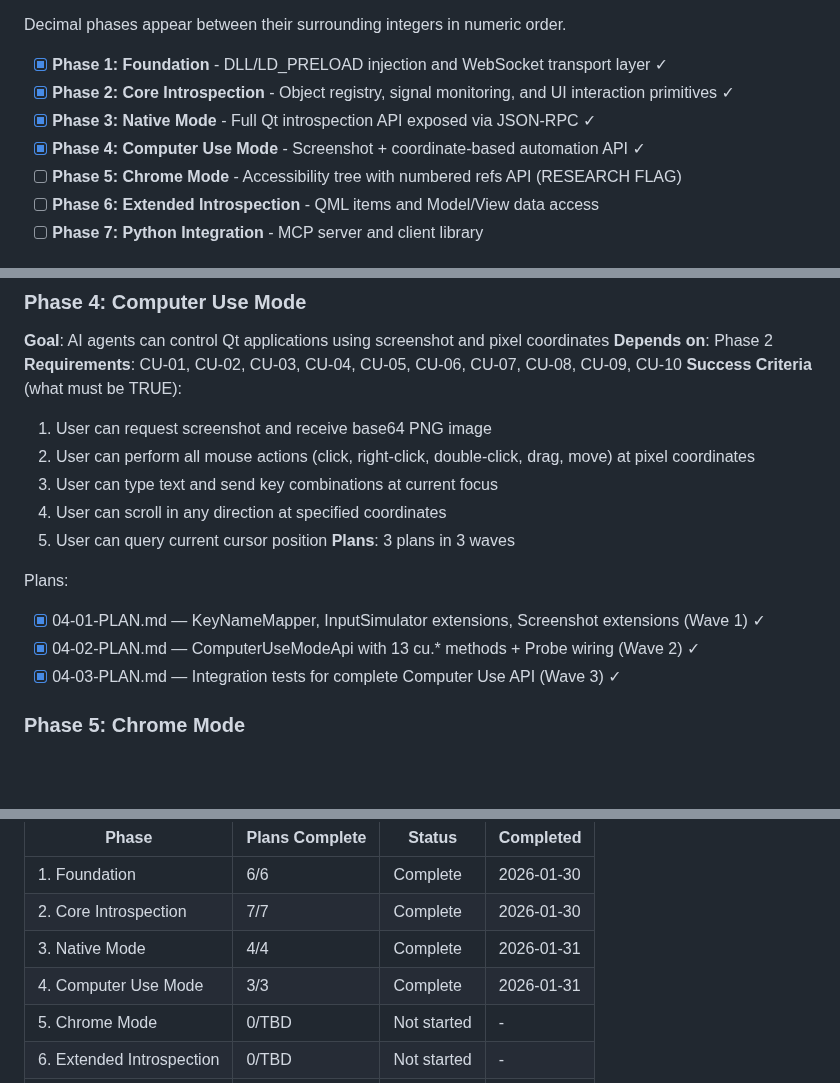
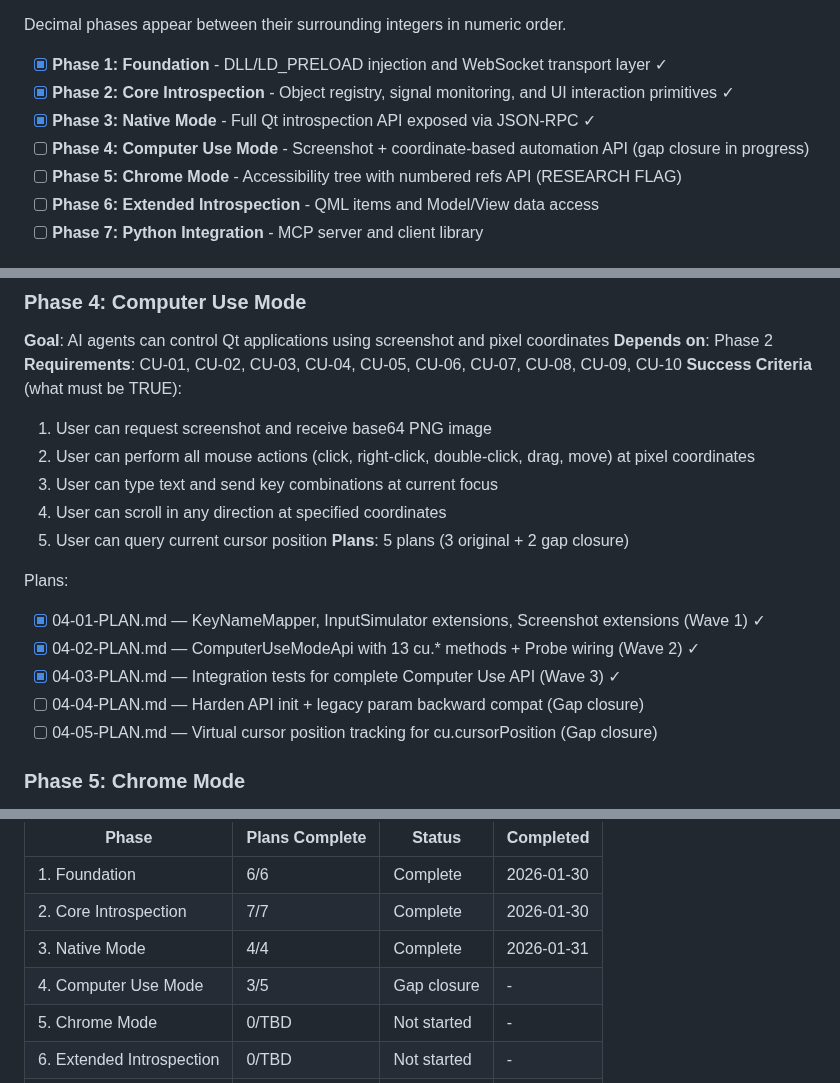
Before and after one commit to ssss2art/QtMcp, a Markdown page: .planning/ROADMAP.md, 3 parts joined by grey strips. Rendered like a GitHub page; blank space fills up the shorter version.

Commit message:
docs(04): create gap closure plans for UAT issues
Phase 04: Computer Use Mode
- 2 gap closure plan(s) in 1 wave(s)
- 04-04: Harden API init + legacy param backward compat
- 04-05: Virtual cursor position tracking for cu.cursorPosition
- Closing 3 gaps from UAT (2 major, 1 minor)

Co-Authored-By: Claude Opus 4.5 <noreply@anthropic.com>

```diff
--- a/.planning/ROADMAP.md
+++ b/.planning/ROADMAP.md
@@ -15,7 +15,7 @@ Decimal phases appear between their surrounding integers in numeric order.
 - [x] **Phase 1: Foundation** - DLL/LD_PRELOAD injection and WebSocket transport layer ✓
 - [x] **Phase 2: Core Introspection** - Object registry, signal monitoring, and UI interaction primitives ✓
 - [x] **Phase 3: Native Mode** - Full Qt introspection API exposed via JSON-RPC ✓
-- [x] **Phase 4: Computer Use Mode** - Screenshot + coordinate-based automation API ✓
+- [ ] **Phase 4: Computer Use Mode** - Screenshot + coordinate-based automation API (gap closure in progress)
 - [ ] **Phase 5: Chrome Mode** - Accessibility tree with numbered refs API (RESEARCH FLAG)
 - [ ] **Phase 6: Extended Introspection** - QML items and Model/View data access
 - [ ] **Phase 7: Python Integration** - MCP server and client library
@@ -91,12 +91,14 @@ Plans:
   3. User can type text and send key combinations at current focus
   4. User can scroll in any direction at specified coordinates
   5. User can query current cursor position
-**Plans**: 3 plans in 3 waves
+**Plans**: 5 plans (3 original + 2 gap closure)
 
 Plans:
 - [x] 04-01-PLAN.md — KeyNameMapper, InputSimulator extensions, Screenshot extensions (Wave 1) ✓
 - [x] 04-02-PLAN.md — ComputerUseModeApi with 13 cu.* methods + Probe wiring (Wave 2) ✓
 - [x] 04-03-PLAN.md — Integration tests for complete Computer Use API (Wave 3) ✓
+- [ ] 04-04-PLAN.md — Harden API init + legacy param backward compat (Gap closure)
+- [ ] 04-05-PLAN.md — Virtual cursor position tracking for cu.cursorPosition (Gap closure)
 
 ### Phase 5: Chrome Mode
 **Goal**: AI agents can control Qt applications using accessibility tree and numbered refs (RESEARCH FLAG)
@@ -158,7 +160,7 @@ Note: Phases 3, 4, 5 can potentially execute in parallel after Phase 2 completes
 | 1. Foundation | 6/6 | Complete | 2026-01-30 |
 | 2. Core Introspection | 7/7 | Complete | 2026-01-30 |
 | 3. Native Mode | 4/4 | Complete | 2026-01-31 |
-| 4. Computer Use Mode | 3/3 | Complete | 2026-01-31 |
+| 4. Computer Use Mode | 3/5 | Gap closure | - |
 | 5. Chrome Mode | 0/TBD | Not started | - |
 | 6. Extended Introspection | 0/TBD | Not started | - |
 | 7. Python Integration | 0/TBD | Not started | - |
```
Also changed, not shown: 2 other files.
